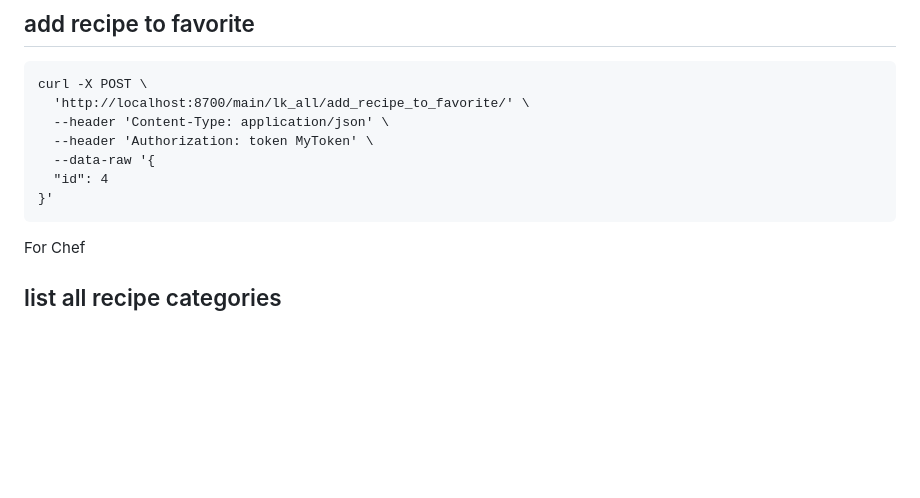
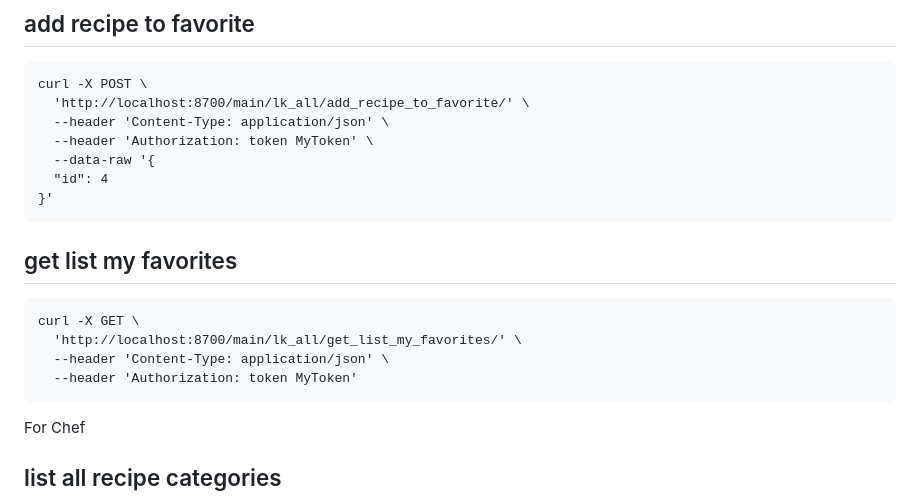
Before and after one commit to dr-number/recipe_management_v12, a Markdown page: readme.md, the part around the change. Rendered like a GitHub page; blank space fills up the shorter version.

Commit message:
correct readme

```diff
--- a/readme.md
+++ b/readme.md
@@ -117,6 +117,12 @@ For all users
       "id": 4
     }'
 
+## get list my favorites
+    curl -X GET \
+      'http://localhost:8700/main/lk_all/get_list_my_favorites/' \
+      --header 'Content-Type: application/json' \
+      --header 'Authorization: token MyToken'
+
 For Chef
 ## list all recipe categories
     curl -X GET \
```
